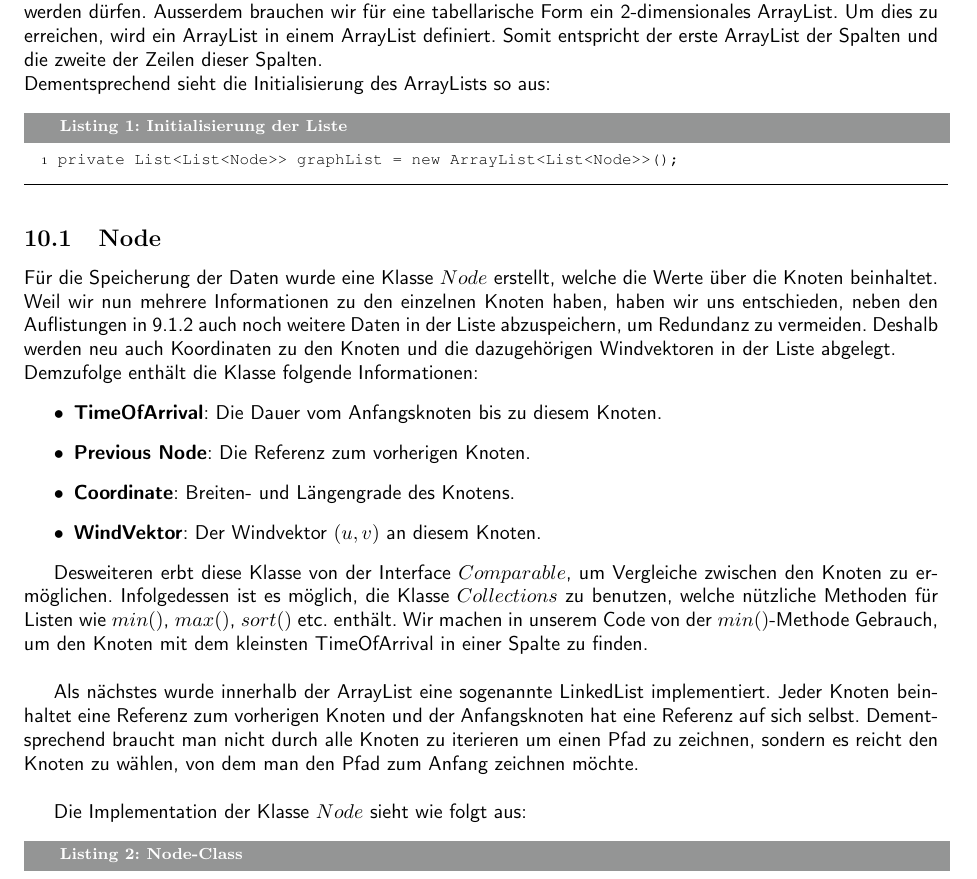
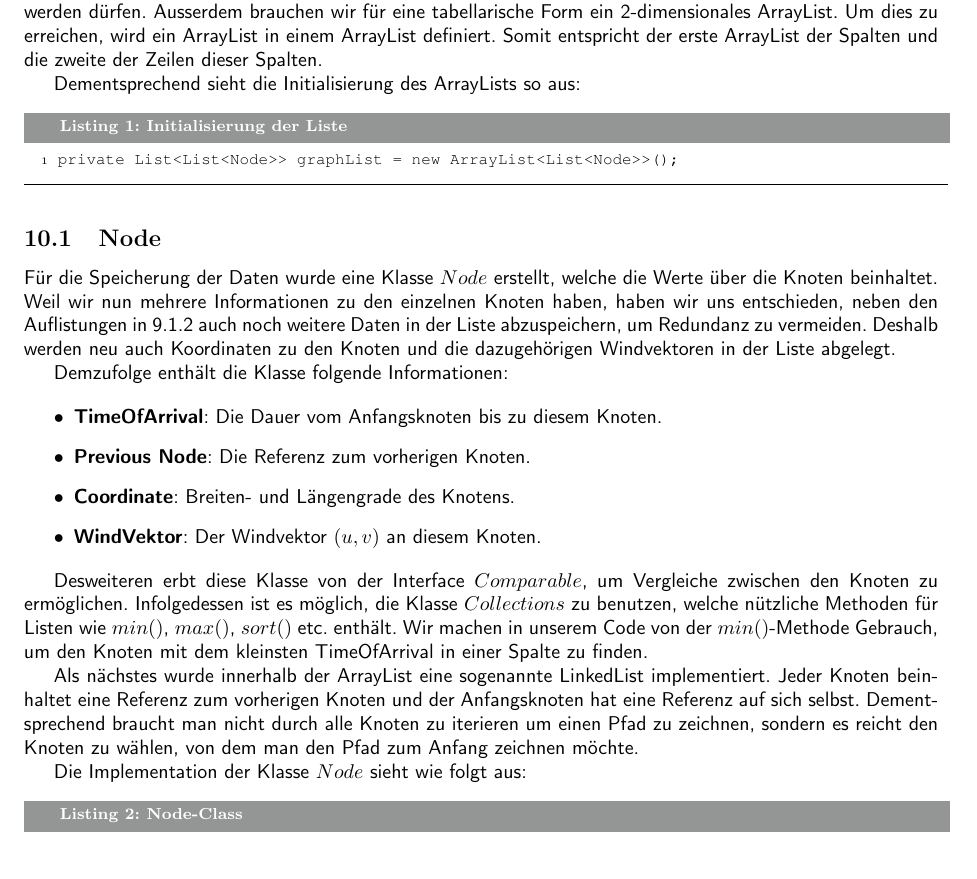
Before and after one commit to 0x6d686b/bachelor_thesis, a LaTeX document (Bericht/main.tex, which reads Bericht/implementation.tex): part of page 17 of 28, cut so that both start at the same text. Compiled offline with pdfLaTeX.

Commit message:
reflow of the source files

```diff
--- a/Bericht/implementation.tex
+++ b/Bericht/implementation.tex
@@ -1,2 +1 @@
 \section{GraphList}
-Wie in Abschnitt \ref{aufg6:entscheidungsbaum} erklärt wurde, brauchen wir eine Liste, die alle nötigen Informationen zu den Knoten beinhaltet. Da die Grösse des Arrays variabel ist und wir zum grössten Teil einen index-basierten Zugriff benötigen, haben wir uns entschieden die Datnestruktur $java.util.ArrayList$ mit Generics zu verwenden. Eine generische ArrayList erlaubt es genau zu definieren, welche Elemente/Datentypen einer ArrayList hinzugefügt werden dürfen. Ausserdem brauchen wir für eine tabellarische Form ein 2-dimensionales ArrayList. Um dies zu erreichen, wird ein ArrayList in einem ArrayList definiert. Somit entspricht der erste ArrayList der Spalten und die zweite der Zeilen dieser Spalten. \\
@@ -3,10 +6,24 @@ Wie in Abschnitt \ref{aufg6:entscheidungsbaum} erklärt wurde, brauchen wir eine
+$java.util.ArrayList$ mit Generics zu verwenden. Eine generische ArrayList
+erlaubt es genau zu definieren, welche Elemente/Datentypen einer ArrayList
+hinzugefügt werden dürfen. Ausserdem brauchen wir für eine tabellarische Form
+ein 2-dimensionales ArrayList. Um dies zu erreichen, wird ein ArrayList in
+einem ArrayList definiert. Somit entspricht der erste ArrayList der Spalten
+und die zweite der Zeilen dieser Spalten.
+
 Dementsprechend sieht die Initialisierung des ArrayLists so aus:
 
 \lstinputlisting[label=src:graphListInitialization,caption=Initialisierung der Liste]{code/graphlist_initialize.java}
 
 \subsection{Node}
-Für die Speicherung der Daten wurde eine Klasse $Node$ erstellt, welche die Werte über die Knoten beinhaltet. Weil wir nun mehrere Informationen zu den einzelnen Knoten haben, haben wir uns entschieden, neben den Auflistungen in \ref{aufg6:entscheidungsbaum} auch noch weitere Daten in der Liste abzuspeichern, um Redundanz zu vermeiden. Deshalb werden neu auch Koordinaten zu den Knoten und die dazugehörigen Windvektoren in der Liste abgelegt. \\
+Für die Speicherung der Daten wurde eine Klasse $Node$ erstellt, welche die
+Werte über die Knoten beinhaltet. Weil wir nun mehrere Informationen zu den
+einzelnen Knoten haben, haben wir uns entschieden, neben den Auflistungen in
+\ref{aufg6:entscheidungsbaum} auch noch weitere Daten in der Liste
+abzuspeichern, um Redundanz zu vermeiden. Deshalb werden neu auch Koordinaten
+zu den Knoten und die dazugehörigen Windvektoren in der Liste abgelegt.
+
 Demzufolge enthält die Klasse folgende Informationen:
+
 \begin{itemize}
 \item \textbf{TimeOfArrival}: Die Dauer vom Anfangsknoten bis zu diesem Knoten.
 \item \textbf{Previous Node}: Die Referenz zum vorherigen Knoten.
@@ -14,9 +31,18 @@ Demzufolge enthält die Klasse folgende Informationen:
 \item \textbf{WindVektor}: Der Windvektor $(u, v)$ an diesem Knoten.
 \end{itemize}
 
-Desweiteren erbt diese Klasse von der Interface $Comparable$, um Vergleiche zwischen den Knoten zu ermöglichen. Infolgedessen ist es möglich, die Klasse $Collections$ zu benutzen, welche nützliche Methoden für Listen wie $min()$, $max()$, $sort()$ etc. enthält. Wir machen in unserem Code von der $min()$-Methode Gebrauch, um den Knoten mit dem kleinsten TimeOfArrival in einer Spalte zu finden. \\
+Desweiteren erbt diese Klasse von der Interface $Comparable$, um Vergleiche
+zwischen den Knoten zu ermöglichen. Infolgedessen ist es möglich, die Klasse
+$Collections$ zu benutzen, welche nützliche Methoden für Listen wie $min()$,
+$max()$, $sort()$ etc. enthält. Wir machen in unserem Code von der
+$min()$-Methode Gebrauch, um den Knoten mit dem kleinsten TimeOfArrival in
+einer Spalte zu finden.
 
-Als nächstes wurde innerhalb der ArrayList eine sogenannte LinkedList implementiert. Jeder Knoten beinhaltet eine Referenz zum vorherigen Knoten und der Anfangsknoten hat eine Referenz auf sich selbst. Dementsprechend braucht man nicht durch alle Knoten zu iterieren um einen Pfad zu zeichnen, sondern es reicht den Knoten zu wählen, von dem man den Pfad zum Anfang zeichnen möchte. \\
+Als nächstes wurde innerhalb der ArrayList eine sogenannte LinkedList
+implementiert. Jeder Knoten beinhaltet eine Referenz zum vorherigen Knoten und
+der Anfangsknoten hat eine Referenz auf sich selbst. Dementsprechend braucht
+man nicht durch alle Knoten zu iterieren um einen Pfad zu zeichnen, sondern es
+reicht den Knoten zu wählen, von dem man den Pfad zum Anfang zeichnen möchte.
 
 Die Implementation der Klasse $Node$ sieht wie folgt aus:
 
```
Also changed, not shown: Bericht/bericht_aufgabe5.tex (+19 -5 lines), Bericht/bericht_aufgabe6.tex (+30 -4 lines), Bericht/implementation.tex (24 more changed lines).
